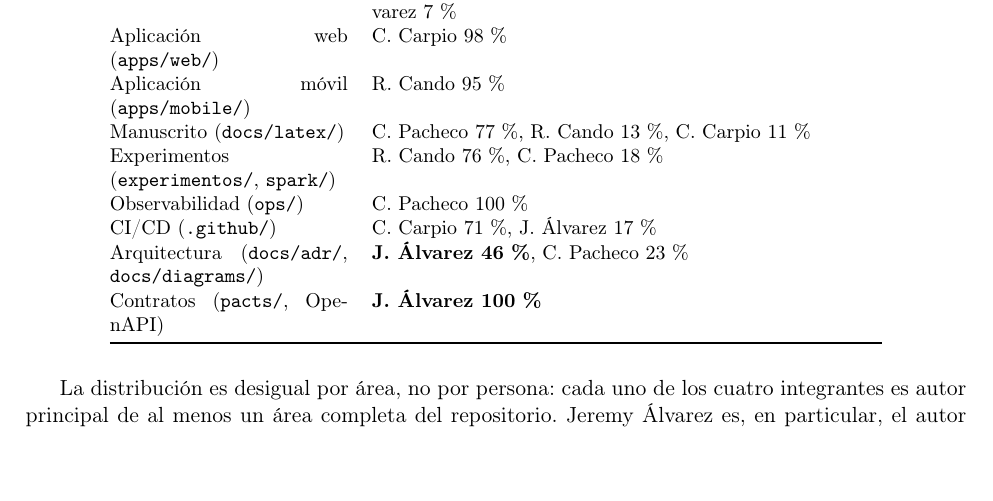
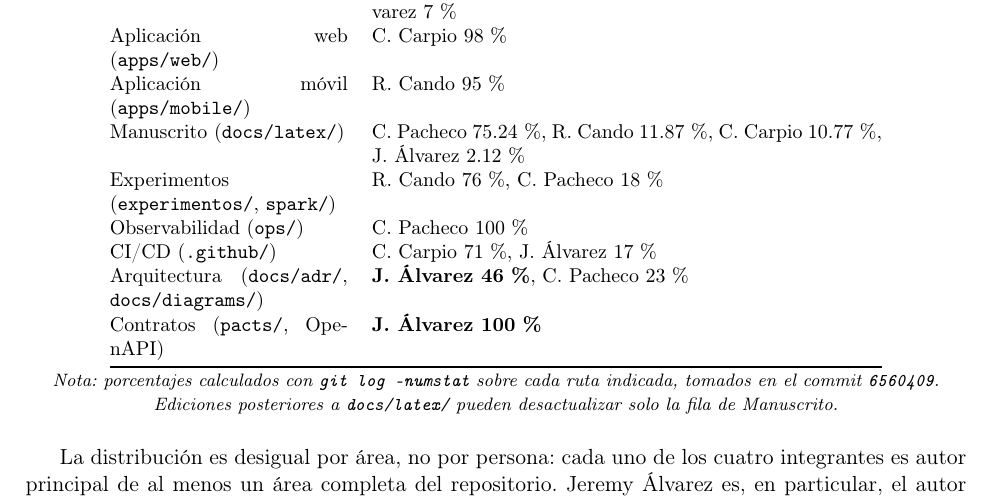
Before and after one commit to carlospatroner-boop/PFC-SOPORTE-ISP, a LaTeX paper (docs/latex/main.tex, which reads docs/latex/secciones/conclusiones_e4.tex): part of page 52 of 55, cut so that both start at the same text. Compiled offline with pdfLaTeX.

Commit message:
Se modifican los porcentajes de contribución del manuscrito y agrega una nota.

```diff
--- a/docs/latex/secciones/conclusiones_e4.tex
+++ b/docs/latex/secciones/conclusiones_e4.tex
@@ -72,7 +72,7 @@ artefactos generados excluidos)}
 Backend (\texttt{services/}) & C. Pacheco 41\,\%, C. Carpio 27\,\%, R. Cando 25\,\%, J. Álvarez 7\,\% \\
 Aplicación web (\texttt{apps/web/}) & C. Carpio 98\,\% \\
 Aplicación móvil (\texttt{apps/mobile/}) & R. Cando 95\,\% \\
-Manuscrito (\texttt{docs/latex/}) & C. Pacheco 77\,\%, R. Cando 13\,\%, C. Carpio 11\,\% \\
+Manuscrito (\texttt{docs/latex/}) & C. Pacheco 75.24\,\%, R. Cando 11.87\,\%, C. Carpio 10.77\,\%, J. Álvarez 2.12\,\% \\
 Experimentos (\texttt{experimentos/}, \texttt{spark/}) & R. Cando 76\,\%, C. Pacheco 18\,\% \\
 Observabilidad (\texttt{ops/}) & C. Pacheco 100\,\% \\
 CI/CD (\texttt{.github/}) & C. Carpio 71\,\%, J. Álvarez 17\,\% \\
@@ -80,6 +80,11 @@ Arquitectura (\texttt{docs/adr/}, \texttt{docs/diagrams/}) & \textbf{J. Álvarez
 Contratos (\texttt{pacts/}, OpenAPI) & \textbf{J. Álvarez 100\,\%} \\
 \bottomrule
 \end{tabular}
+
+\vspace{2pt}
+{\footnotesize\textit{Nota: porcentajes calculados con \texttt{git log --numstat} sobre cada
+ruta indicada, tomados en el commit \texttt{6560409}. Ediciones posteriores a
+\texttt{docs/latex/} pueden desactualizar solo la fila de Manuscrito.}}
 \end{table}
 
 La distribución es desigual por área, no por persona: cada uno de los cuatro integrantes es autor
```
